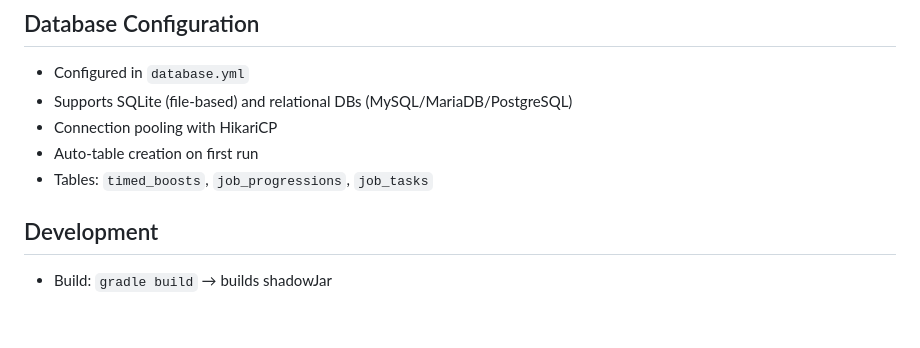
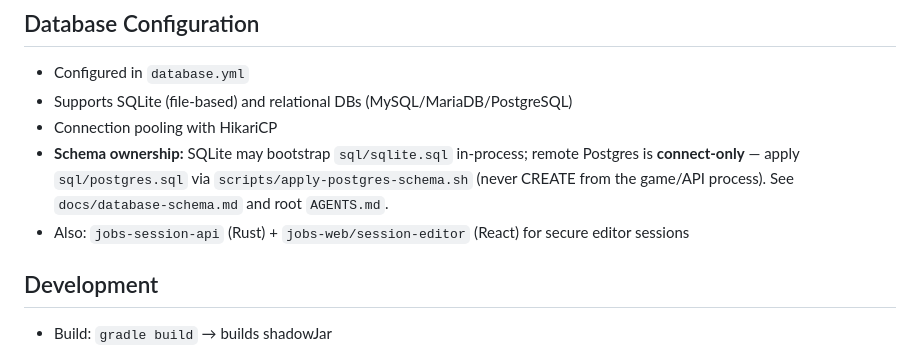
Before and after one commit to mintychochip/ModularJobs, a Markdown page: .claude/CLAUDE.md, the part around the change. Drawn GitHub-style; blank space fills up the shorter version.

Commit message:
docs: add AGENTS.md for schema ownership and session stack
Document connect-only remote Postgres, apply script, Rust API, and React
session editor so agents do not reintroduce boot-time DDL.

```diff
--- a/.claude/CLAUDE.md
+++ b/.claude/CLAUDE.md
@@ -60,8 +60,10 @@ This codebase is for ModularJobs - an extensible job progression system plugin f
 - Configured in `database.yml`
 - Supports SQLite (file-based) and relational DBs (MySQL/MariaDB/PostgreSQL)
 - Connection pooling with HikariCP
-- Auto-table creation on first run
-- Tables: `timed_boosts`, `job_progressions`, `job_tasks`
+- **Schema ownership:** SQLite may bootstrap `sql/sqlite.sql` in-process; remote Postgres is
+  **connect-only** — apply `sql/postgres.sql` via `scripts/apply-postgres-schema.sh` (never
+  CREATE from the game/API process). See `docs/database-schema.md` and root `AGENTS.md`.
+- Also: `jobs-session-api` (Rust) + `jobs-web/session-editor` (React) for secure editor sessions
 
 ## Development
 - Build: `gradle build` → builds shadowJar
```
Also changed, not shown: AGENTS.md (added, +98 -0 lines).
